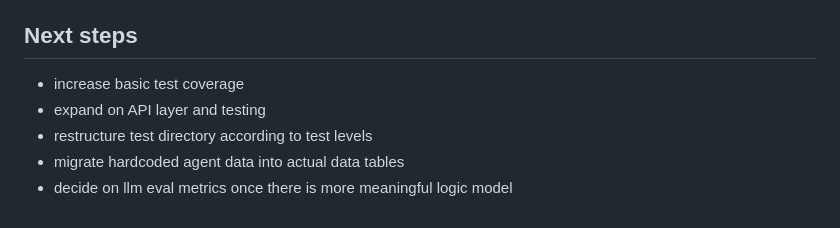
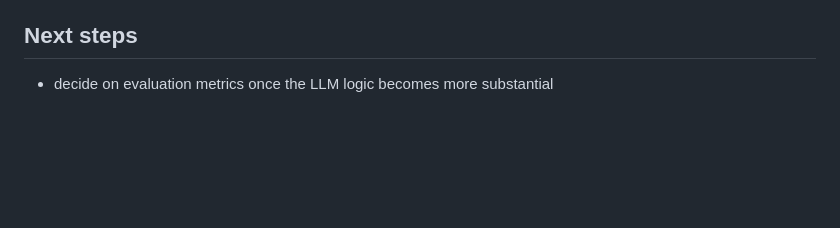
Before and after one commit to nictcj/llm-prompt-guard, a Markdown page: README.md, the part around the change. Rendered like a GitHub page; blank space fills up the shorter version.

Commit message:
Next steps updated

```diff
--- a/README.md
+++ b/README.md
@@ -227,8 +227,4 @@ This component orchestrates a conversation between the Prompter-LLM-Evaluator ag
 The tests will be triggered to run automatically now following every push/PR into main branch and test artifacts are now available with each CI. Refer to `\.github\workflows\ci.yaml` for the configuration.
 
 ## Next steps
-- increase basic test coverage
-- expand on API layer and testing
-- restructure test directory according to test levels
-- migrate hardcoded agent data into actual data tables
-- decide on llm eval metrics once there is more meaningful logic model
+- decide on evaluation metrics once the LLM logic becomes more substantial
```
